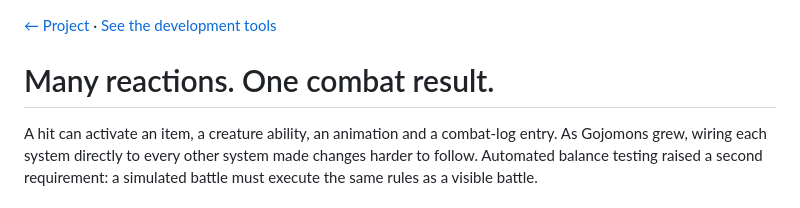
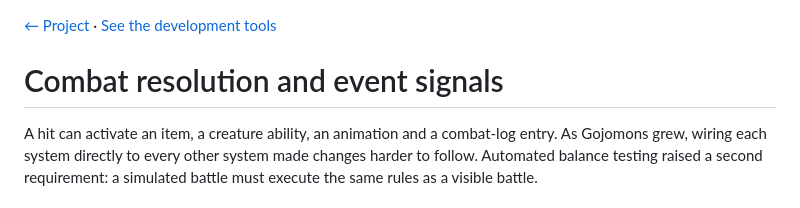
Before and after one commit to LacrimaeAware/gojomons-portfolio, a Markdown page: ARCHITECTURE.md, the part around the change. Rendered like a GitHub page.

```diff
--- a/ARCHITECTURE.md
+++ b/ARCHITECTURE.md
@@ -1,6 +1,6 @@
 [← Project](README.md) · [See the development tools](https://lacrimaeaware.github.io/gojomons-portfolio/tools/)
 
-# Many reactions. One combat result.
+# Combat resolution and event signals
 
 A hit can activate an item, a creature ability, an animation and a combat-log entry. As Gojomons grew, wiring each system directly to every other system made changes harder to follow. Automated balance testing raised a second requirement: a simulated battle must execute the same rules as a visible battle.
 
```
Also changed, not shown: PROVENANCE.md (+3 -3 lines), README.md (+7 -14 lines), media/balance-curve.png, 8 other files.
